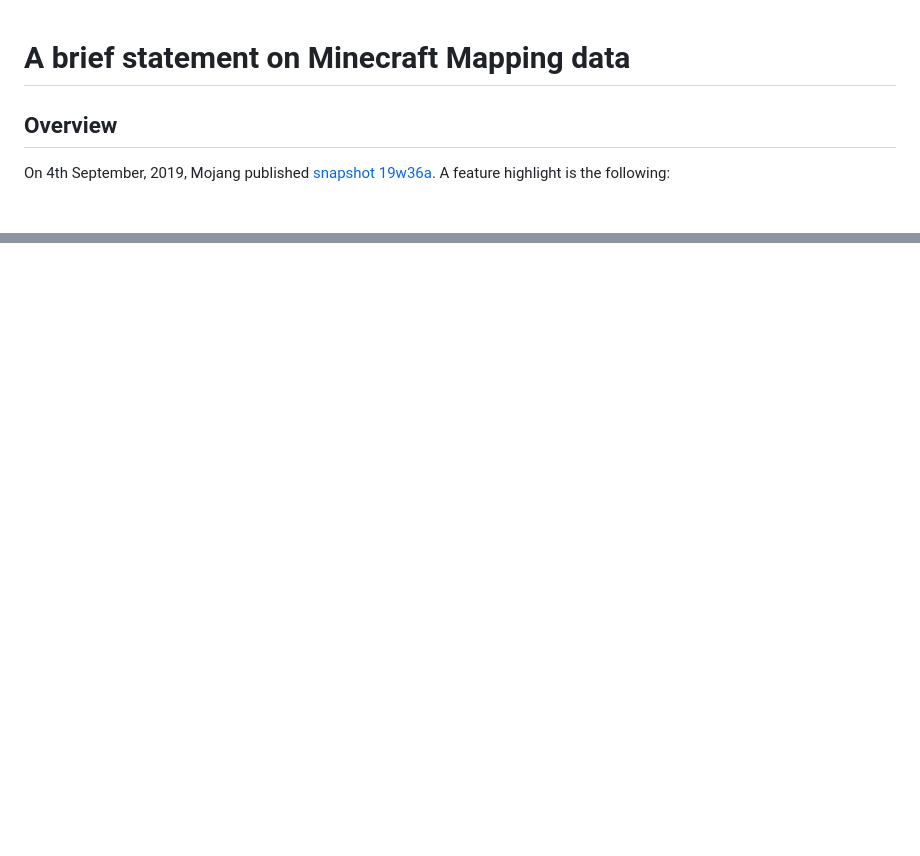
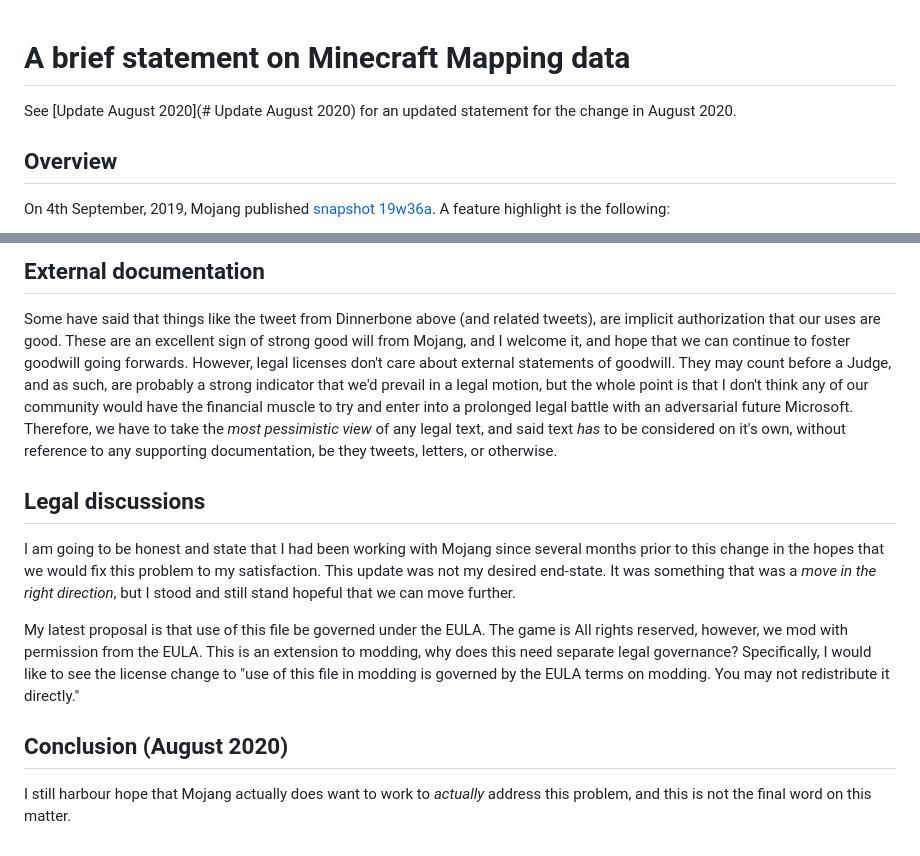
Before and after one commit to cpw/cpw.github.io, a Markdown page: MinecraftMappingData.md, 2 parts joined by grey strips. Drawn GitHub-style; blank space fills up the shorter version.

```diff
--- a/MinecraftMappingData.md
+++ b/MinecraftMappingData.md
@@ -1,4 +1,6 @@
 # A brief statement on Minecraft Mapping data
+
+See [Update August 2020](# Update August 2020) for an updated statement for the change in August 2020.
 
 ## Overview
 
@@ -61,0 +93,15 @@ The mapping information has the potential to be truly transformative, and I'm ce
+## External documentation
+
+Some have said that things like the tweet from Dinnerbone above (and related tweets), are implicit authorization that our uses are good. These are an excellent sign of strong good will from Mojang, and I welcome it, and hope that we can continue to foster goodwill going forwards. However, legal licenses don't care about external statements of goodwill. They may count before a Judge, and as such, are probably a strong indicator that we'd prevail in a legal motion, but the whole point is that I don't think any of our community would have the financial muscle to try and enter into a prolonged legal battle with an adversarial future Microsoft. Therefore, we have to take the _most pessimistic view_ of any legal text, and said text _has_ to be considered on it's own, without reference to any supporting documentation, be they tweets, letters, or otherwise.
+
+## Legal discussions
+
+I am going to be honest and state that I had been working with Mojang since several months prior to this change in the hopes that we would fix this problem to my satisfaction. This update was not my desired end-state. It was something that was a _move in the right direction_, but I stood and still stand hopeful that we can move further.
+
+My latest proposal is that use of this file be governed under the EULA. The game is All rights reserved, however, we mod with permission from the EULA. This is an extension to modding, why does this need separate legal governance? Specifically, I would like to see the license change to "use of this file in modding is governed by the EULA terms on modding. You may not redistribute it directly."
+
+
+## Conclusion (August 2020)
+
+I still harbour hope that Mojang actually does want to work to _actually_ address this problem, and this is not the final word on this matter.
+
```
Also changed, not shown: other parts of MinecraftMappingData.md (+30 -0 lines), dinnerbonetweets.png (added).
